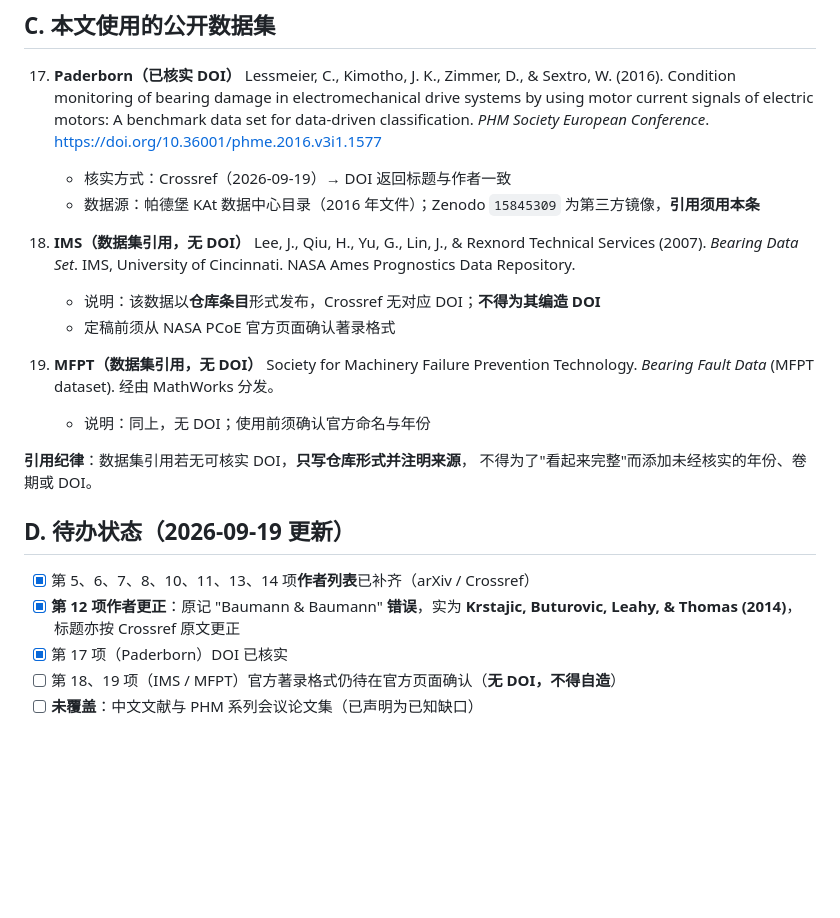
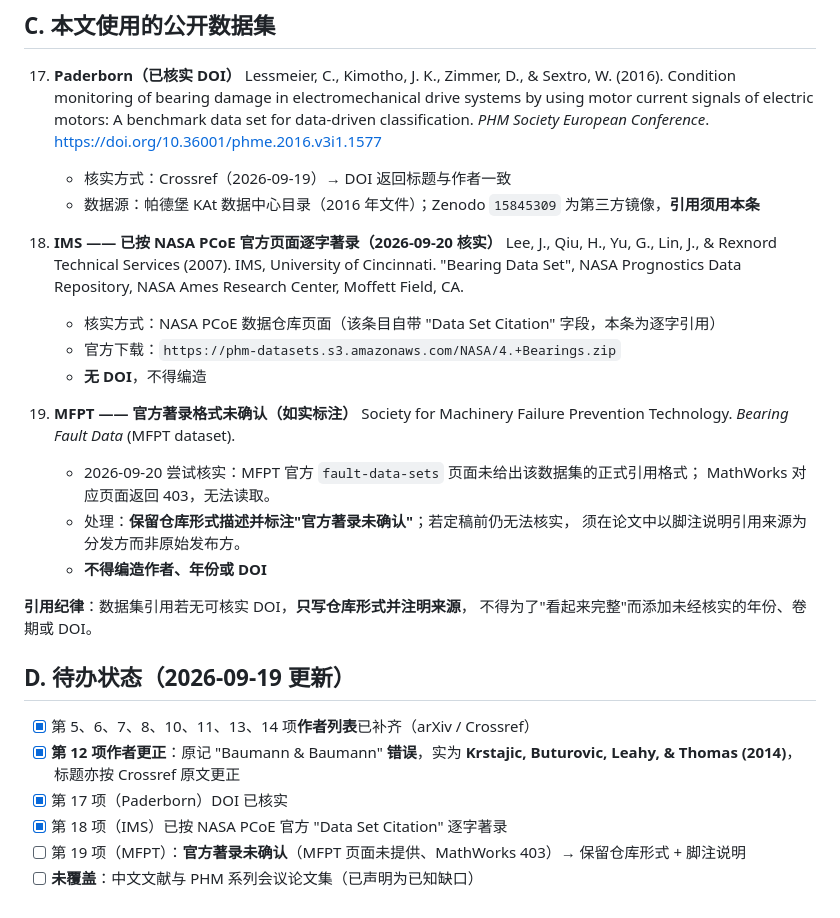
Before and after one commit to Jay-zhou114514/motor-health-monitor-papers, a Markdown page: conference-track/REFERENCES.md, the part around the change. Rendered like a GitHub page; blank space fills up the shorter version.

Commit message:
refs: IMS official NASA PCoE citation; MFPT marked unconfirmed

```diff
--- a/conference-track/REFERENCES.md
+++ b/conference-track/REFERENCES.md
@@ -51,16 +51,20 @@
     - 核实方式：Crossref（2026-09-19）→ DOI 返回标题与作者一致
     - 数据源：帕德堡 KAt 数据中心目录（2016 年文件）；Zenodo `15845309` 为第三方镜像，**引用须用本条**
 
-18. **IMS（数据集引用，无 DOI）**
-    Lee, J., Qiu, H., Yu, G., Lin, J., & Rexnord Technical Services (2007). *Bearing Data Set*.
-    IMS, University of Cincinnati. NASA Ames Prognostics Data Repository.
-    - 说明：该数据以**仓库条目**形式发布，Crossref 无对应 DOI；**不得为其编造 DOI**
-    - 定稿前须从 NASA PCoE 官方页面确认著录格式
+18. **IMS —— 已按 NASA PCoE 官方页面逐字著录（2026-09-20 核实）**
+    Lee, J., Qiu, H., Yu, G., Lin, J., & Rexnord Technical Services (2007). IMS, University of Cincinnati.
+    "Bearing Data Set", NASA Prognostics Data Repository, NASA Ames Research Center, Moffett Field, CA.
+    - 核实方式：NASA PCoE 数据仓库页面（该条目自带 "Data Set Citation" 字段，本条为逐字引用）
+    - 官方下载：`https://phm-datasets.s3.amazonaws.com/NASA/4.+Bearings.zip`
+    - **无 DOI**，不得编造
 
-19. **MFPT（数据集引用，无 DOI）**
+19. **MFPT —— 官方著录格式未确认（如实标注）**
     Society for Machinery Failure Prevention Technology. *Bearing Fault Data* (MFPT dataset).
-    经由 MathWorks 分发。
-    - 说明：同上，无 DOI；使用前须确认官方命名与年份
+    - 2026-09-20 尝试核实：MFPT 官方 `fault-data-sets` 页面未给出该数据集的正式引用格式；
+      MathWorks 对应页面返回 403，无法读取。
+    - 处理：**保留仓库形式描述并标注"官方著录未确认"**；若定稿前仍无法核实，
+      须在论文中以脚注说明引用来源为分发方而非原始发布方。
+    - **不得编造作者、年份或 DOI**
 
 **引用纪律**：数据集引用若无可核实 DOI，**只写仓库形式并注明来源**，
 不得为了"看起来完整"而添加未经核实的年份、卷期或 DOI。
@@ -71,5 +75,6 @@
 - [x] **第 12 项作者更正**：原记 "Baumann & Baumann" **错误**，实为
       **Krstajic, Buturovic, Leahy, & Thomas (2014)**，标题亦按 Crossref 原文更正
 - [x] 第 17 项（Paderborn）DOI 已核实
-- [ ] 第 18、19 项（IMS / MFPT）官方著录格式仍待在官方页面确认（**无 DOI，不得自造**）
+- [x] 第 18 项（IMS）已按 NASA PCoE 官方 "Data Set Citation" 逐字著录
+- [ ] 第 19 项（MFPT）：**官方著录未确认**（MFPT 页面未提供、MathWorks 403）→ 保留仓库形式 + 脚注说明
 - [ ] **未覆盖**：中文文献与 PHM 系列会议论文集（已声明为已知缺口）
```
